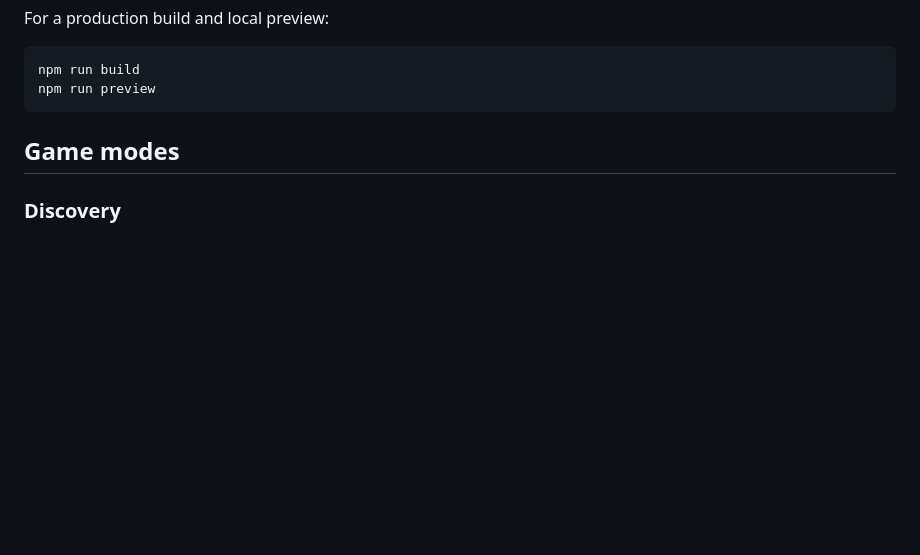
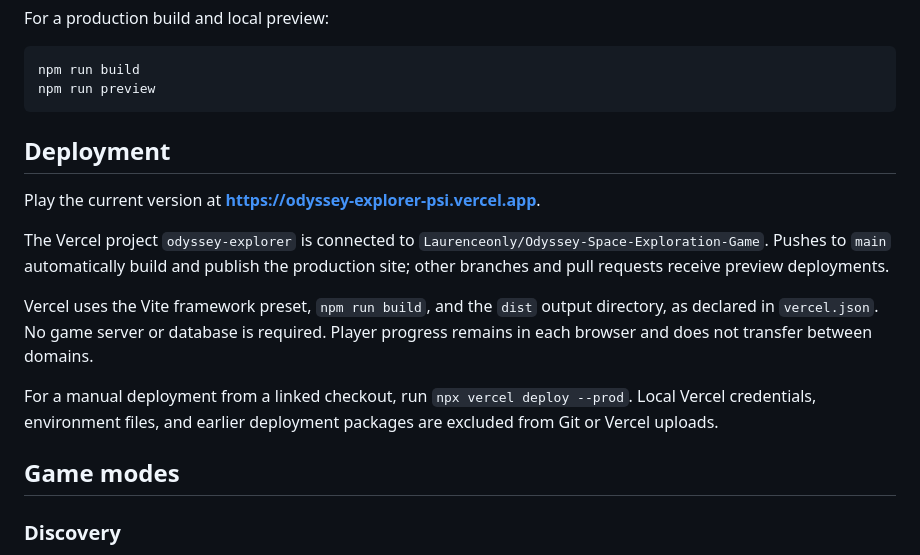
Before and after one commit to Laurenceonly/Odyssey-Space-Exploration-Game, a Markdown page: README.md, the part around the change. Drawn GitHub-style; blank space fills up the shorter version.

Commit message:
Document Vercel deployment workflow

````diff
--- a/README.md
+++ b/README.md
@@ -34,6 +34,23 @@ For a production build and local preview:
 npm run build
 npm run preview
 ```
+
+## Deployment
+
+Play the current version at **https://odyssey-explorer-psi.vercel.app**.
+
+The Vercel project `odyssey-explorer` is connected to
+`Laurenceonly/Odyssey-Space-Exploration-Game`. Pushes to `main` automatically
+build and publish the production site; other branches and pull requests receive
+preview deployments.
+
+Vercel uses the Vite framework preset, `npm run build`, and the `dist` output
+directory, as declared in `vercel.json`. No game server or database is required.
+Player progress remains in each browser and does not transfer between domains.
+
+For a manual deployment from a linked checkout, run `npx vercel deploy --prod`.
+Local Vercel credentials, environment files, and earlier deployment packages are
+excluded from Git or Vercel uploads.
 
 ## Game modes
 
````
